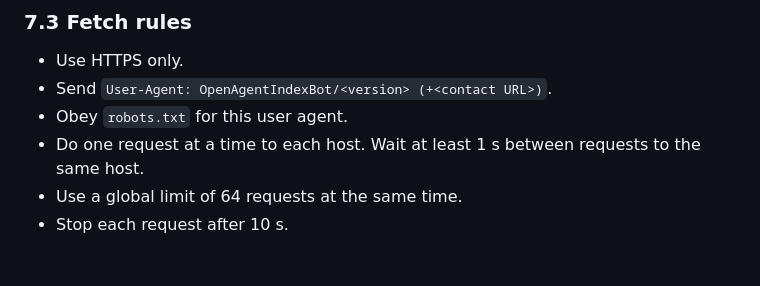
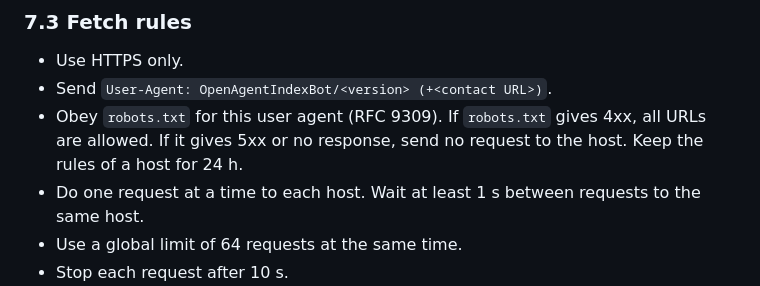
Before and after one commit to sbOogway/openagentindex, a Markdown page: spec.md, the part around the change. Drawn GitHub-style; blank space fills up the shorter version.

Commit message:
docs(spec): define the robots.txt rules
Co-Authored-By: Claude Opus 5.5 <noreply@anthropic.com>

```diff
--- a/spec.md
+++ b/spec.md
@@ -372,7 +372,7 @@ The crawler uses a lead source only for hosts. It does not copy other data from
 
 - Use HTTPS only.
 - Send `User-Agent: OpenAgentIndexBot/<version> (+<contact URL>)`.
-- Obey `robots.txt` for this user agent.
+- Obey `robots.txt` for this user agent (RFC 9309). If `robots.txt` gives 4xx, all URLs are allowed. If it gives 5xx or no response, send no request to the host. Keep the rules of a host for 24 h.
 - Do one request at a time to each host. Wait at least 1 s between requests to the same host.
 - Use a global limit of 64 requests at the same time.
 - Stop each request after 10 s.
```
